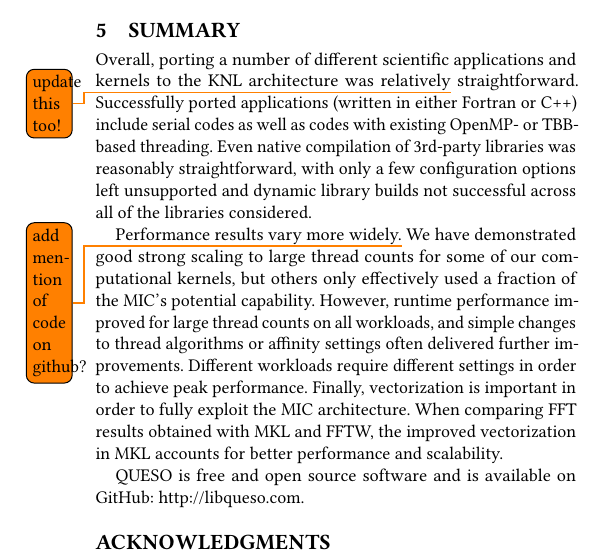
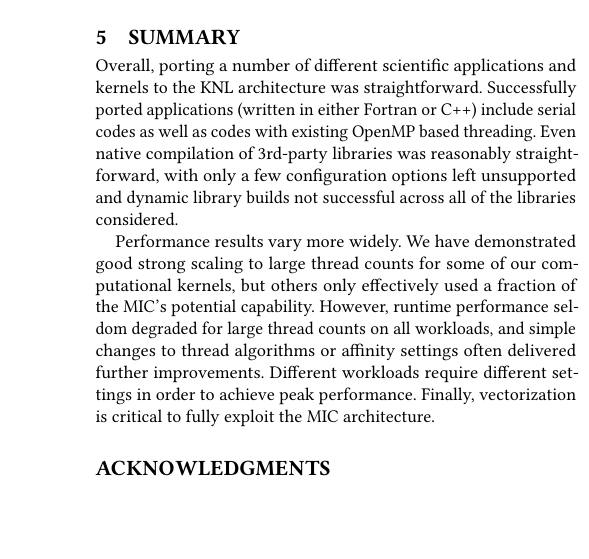
Before and after one commit to PECOS-KNL/kernels, a LaTeX paper (knl-paper/paper.tex, which reads knl-paper/summary.tex): part of one column of page 7 of 8, cut so that both start at the same text, the shorter picture padded with empty space. Compiled offline with pdfLaTeX.

Commit message:
adding summary piece

```diff
--- a/knl-paper/summary.tex
+++ b/knl-paper/summary.tex
@@ -5,26 +5,22 @@
 % achtung! old writing here
 %
 Overall, porting a number of different scientific applications and
-kernels to the KNL architecture was relatively\todo{update this too!}
+kernels to the KNL architecture was
+%\todo{update this too!}
 straightforward. Successfully ported applications (written in either
 Fortran or C++) include serial codes as well as codes with existing
-OpenMP- or TBB-based threading.  Even native compilation of 3rd-party
+OpenMP based threading. Even native compilation of 3rd-party
 libraries was reasonably straightforward, with only a few
 configuration options left unsupported and dynamic library builds not
 successful across all of the libraries considered.
 %uniformly supported.
 
-Performance results vary more widely.\todo{add mention of code on
-github?}  We have demonstrated good
-strong scaling to large thread counts for some of our computational
+Performance results vary more widely.
+We have demonstrated good strong scaling to large thread counts for some of our computational
 kernels, but others only effectively used a fraction of the MIC's
-potential capability.  However, runtime performance improved
+potential capability.  However, runtime performance seldom degraded
 for large thread counts on all workloads, and simple changes to
 thread algorithms or affinity settings often delivered further
 improvements.  Different workloads require different settings in order
-to achieve peak performance. Finally, vectorization is important in
-order to fully exploit the MIC architecture. When comparing FFT
-results obtained with MKL and FFTW, the improved vectorization in
-MKL accounts for better performance and scalability.
-
-QUESO is free and open source software and is available on GitHub: \url{http://libqueso.com}.
+to achieve peak performance. Finally, vectorization is critical to
+fully exploit the MIC architecture.
```
